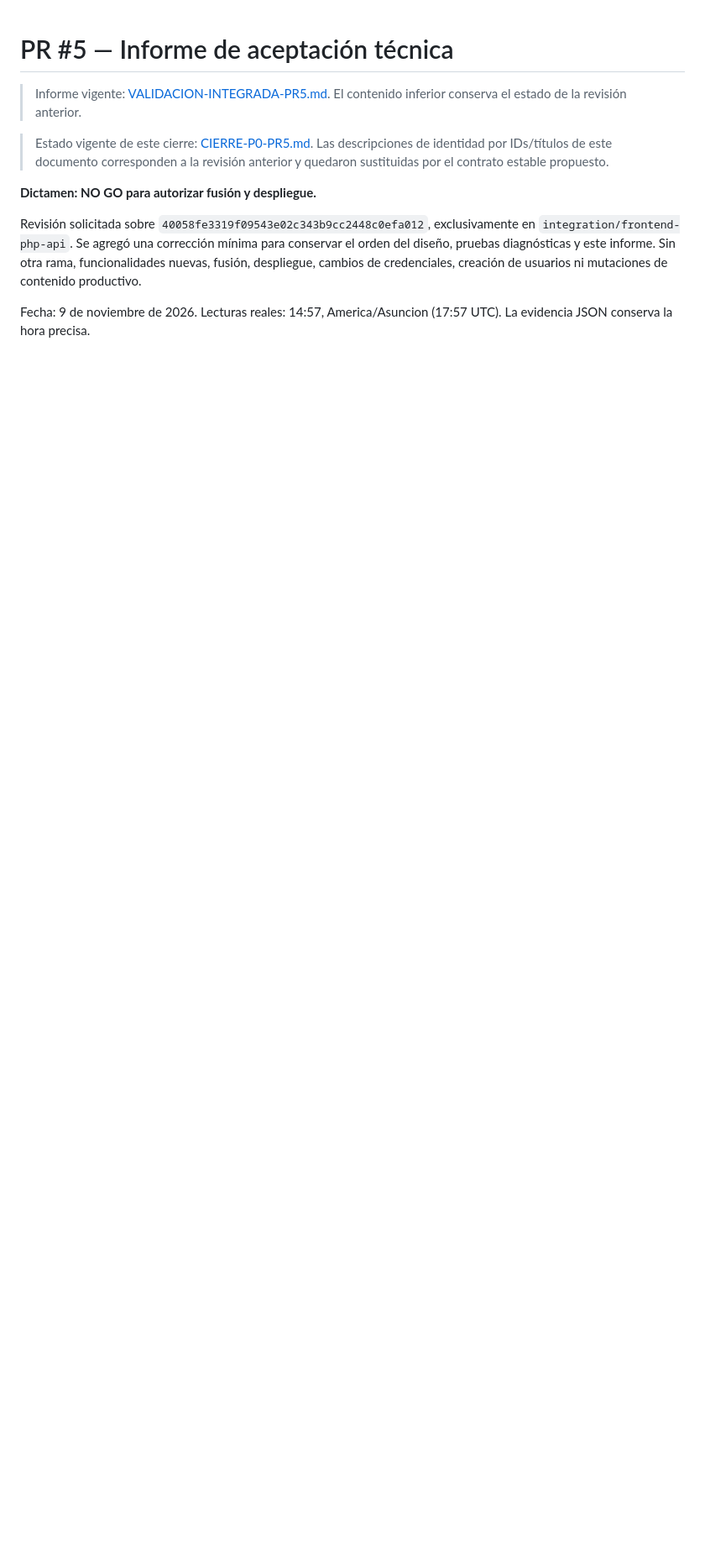
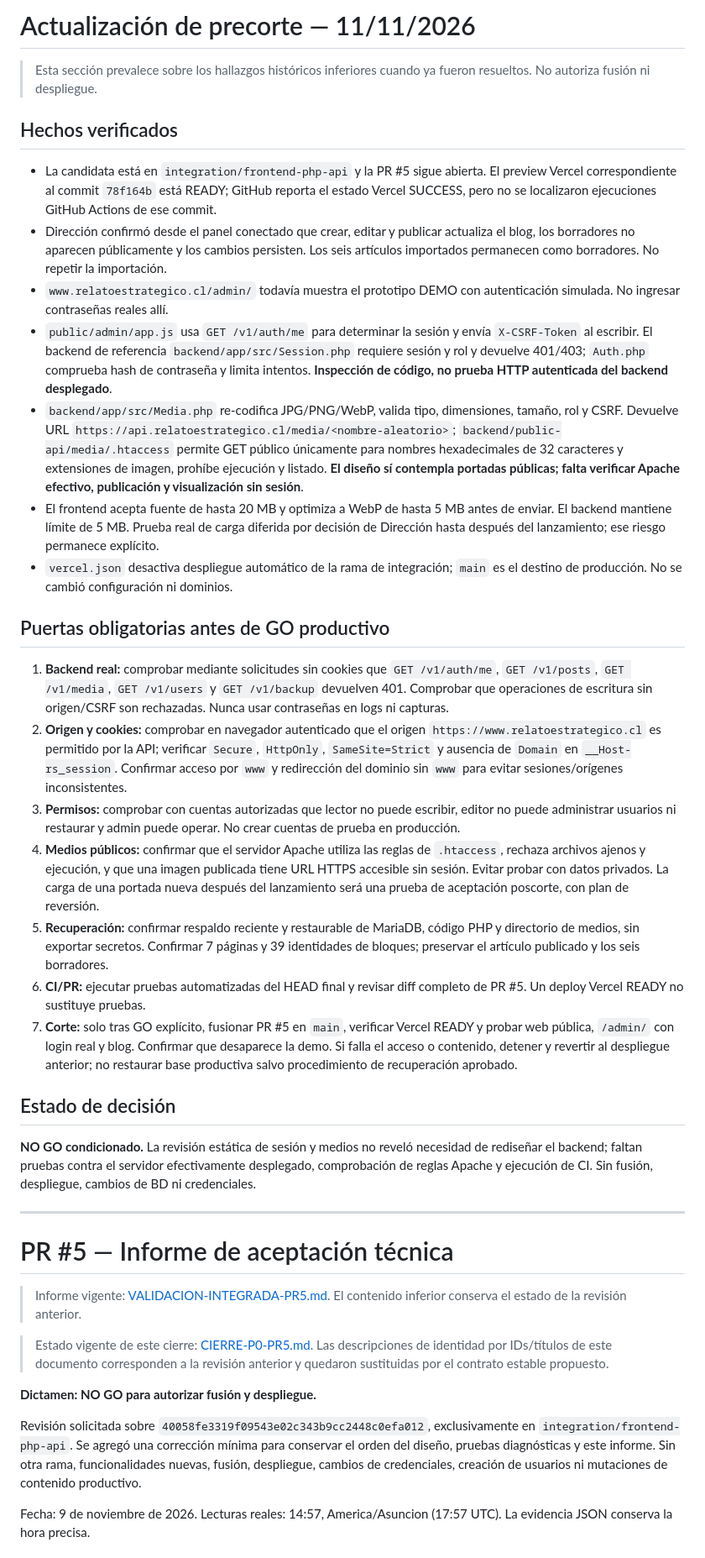
Before and after one commit to equantum-py/relatoestrategico, a Markdown page: docs/ACEPTACION-PR5.md, the part around the change. Shown at 84% size. GitHub-like rendering; blank space fills up the shorter version.

Commit message:
docs(release): document security gates and safe production cutover

```diff
--- a/docs/ACEPTACION-PR5.md
+++ b/docs/ACEPTACION-PR5.md
@@ -1,3 +1,33 @@
+# Actualización de precorte — 11/11/2026
+
+> Esta sección prevalece sobre los hallazgos históricos inferiores cuando ya fueron resueltos. No autoriza fusión ni despliegue.
+
+## Hechos verificados
+
+- La candidata está en `integration/frontend-php-api` y la PR #5 sigue abierta. El preview Vercel correspondiente al commit `78f164b` está READY; GitHub reporta el estado Vercel SUCCESS, pero no se localizaron ejecuciones GitHub Actions de ese commit.
+- Dirección confirmó desde el panel conectado que crear, editar y publicar actualiza el blog, los borradores no aparecen públicamente y los cambios persisten. Los seis artículos importados permanecen como borradores. No repetir la importación.
+- `www.relatoestrategico.cl/admin/` todavía muestra el prototipo DEMO con autenticación simulada. No ingresar contraseñas reales allí.
+- `public/admin/app.js` usa `GET /v1/auth/me` para determinar la sesión y envía `X-CSRF-Token` al escribir. El backend de referencia `backend/app/src/Session.php` requiere sesión y rol y devuelve 401/403; `Auth.php` comprueba hash de contraseña y limita intentos. **Inspección de código, no prueba HTTP autenticada del backend desplegado**.
+- `backend/app/src/Media.php` re-codifica JPG/PNG/WebP, valida tipo, dimensiones, tamaño, rol y CSRF. Devuelve URL `https://api.relatoestrategico.cl/media/<nombre-aleatorio>`; `backend/public-api/media/.htaccess` permite GET público únicamente para nombres hexadecimales de 32 caracteres y extensiones de imagen, prohíbe ejecución y listado. **El diseño sí contempla portadas públicas; falta verificar Apache efectivo, publicación y visualización sin sesión**.
+- El frontend acepta fuente de hasta 20 MB y optimiza a WebP de hasta 5 MB antes de enviar. El backend mantiene límite de 5 MB. Prueba real de carga diferida por decisión de Dirección hasta después del lanzamiento; ese riesgo permanece explícito.
+- `vercel.json` desactiva despliegue automático de la rama de integración; `main` es el destino de producción. No se cambió configuración ni dominios.
+
+## Puertas obligatorias antes de GO productivo
+
+1. **Backend real:** comprobar mediante solicitudes sin cookies que `GET /v1/auth/me`, `GET /v1/posts`, `GET /v1/media`, `GET /v1/users` y `GET /v1/backup` devuelven 401. Comprobar que operaciones de escritura sin origen/CSRF son rechazadas. Nunca usar contraseñas en logs ni capturas.
+2. **Origen y cookies:** comprobar en navegador autenticado que el origen `https://www.relatoestrategico.cl` es permitido por la API; verificar `Secure`, `HttpOnly`, `SameSite=Strict` y ausencia de `Domain` en `__Host-rs_session`. Confirmar acceso por `www` y redirección del dominio sin `www` para evitar sesiones/orígenes inconsistentes.
+3. **Permisos:** comprobar con cuentas autorizadas que lector no puede escribir, editor no puede administrar usuarios ni restaurar y admin puede operar. No crear cuentas de prueba en producción.
+4. **Medios públicos:** confirmar que el servidor Apache utiliza las reglas de `.htaccess`, rechaza archivos ajenos y ejecución, y que una imagen publicada tiene URL HTTPS accesible sin sesión. Evitar probar con datos privados. La carga de una portada nueva después del lanzamiento será una prueba de aceptación poscorte, con plan de reversión.
+5. **Recuperación:** confirmar respaldo reciente y restaurable de MariaDB, código PHP y directorio de medios, sin exportar secretos. Confirmar 7 páginas y 39 identidades de bloques; preservar el artículo publicado y los seis borradores.
+6. **CI/PR:** ejecutar pruebas automatizadas del HEAD final y revisar diff completo de PR #5. Un deploy Vercel READY no sustituye pruebas.
+7. **Corte:** solo tras GO explícito, fusionar PR #5 en `main`, verificar Vercel READY y probar web pública, `/admin/` con login real y blog. Confirmar que desaparece la demo. Si falla el acceso o contenido, detener y revertir al despliegue anterior; no restaurar base productiva salvo procedimiento de recuperación aprobado.
+
+## Estado de decisión
+
+**NO GO condicionado.** La revisión estática de sesión y medios no reveló necesidad de rediseñar el backend; faltan pruebas contra el servidor efectivamente desplegado, comprobación de reglas Apache y ejecución de CI. Sin fusión, despliegue, cambios de BD ni credenciales.
+
+---
+
 # PR #5 — Informe de aceptación técnica
 
 > Informe vigente: [VALIDACION-INTEGRADA-PR5.md](VALIDACION-INTEGRADA-PR5.md). El contenido inferior conserva el estado de la revisión anterior.
```
